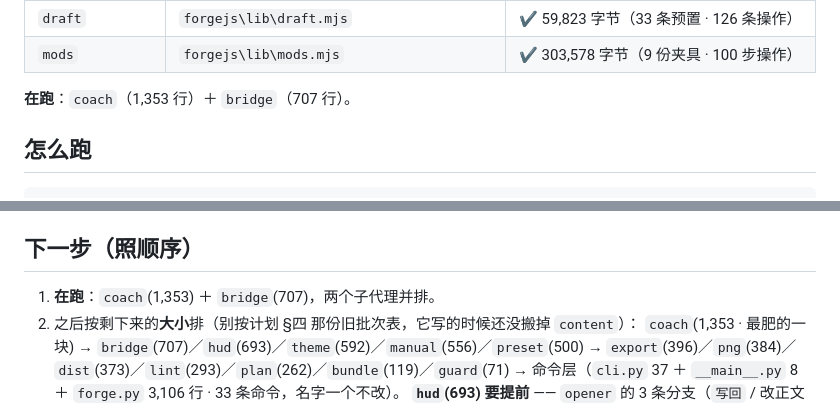
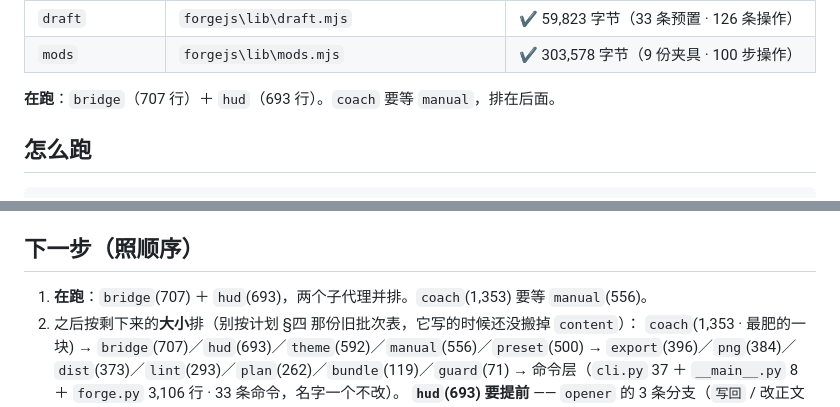
Before and after one commit to liangchen111/dsh-cardforge, a Markdown page: 文档/接手-重写JS引擎.md, 2 parts joined by grey strips. GitHub-like rendering.

```diff
--- a/文档/接手-重写JS引擎.md
+++ b/文档/接手-重写JS引擎.md
@@ -30,7 +30,7 @@
 | `draft` | `forgejs\lib\draft.mjs` | ✔ 59,823 字节（33 条预置 · 126 条操作） |
 | `mods` | `forgejs\lib\mods.mjs` | ✔ 303,578 字节（9 份夹具 · 100 步操作） |
 
-**在跑**：`coach`（1,353 行）＋ `bridge`（707 行）。
+**在跑**：`bridge`（707 行）＋ `hud`（693 行）。`coach` 要等 `manual`，排在后面。
 
 ## 怎么跑
 
@@ -49,7 +49,7 @@ python 差分\数覆盖.py           # 数「语料走到了源码里的哪些
 
 ## 下一步（照顺序）
 
-1. **在跑**：`coach`(1,353) ＋ `bridge`(707)，两个子代理并排。
+1. **在跑**：`bridge`(707) ＋ `hud`(693)，两个子代理并排。`coach`(1,353) 要等 `manual`(556)。
 2. 之后按剩下来的**大小**排（别按计划 §四 那份旧批次表，它写的时候还没搬掉 `content`）：
    `coach`(1,353 · 最肥的一块) → `bridge`(707)／`hud`(693)／`theme`(592)／`manual`(556)／`preset`(500)
    → `export`(396)／`png`(384)／`dist`(373)／`lint`(293)／`plan`(262)／`bundle`(119)／`guard`(71)
```
Also changed, not shown: .workbuddy/memory/MEMORY.md (+1 -1 lines), 文档/重写-JS引擎-计划.md (+2 -1 lines).
